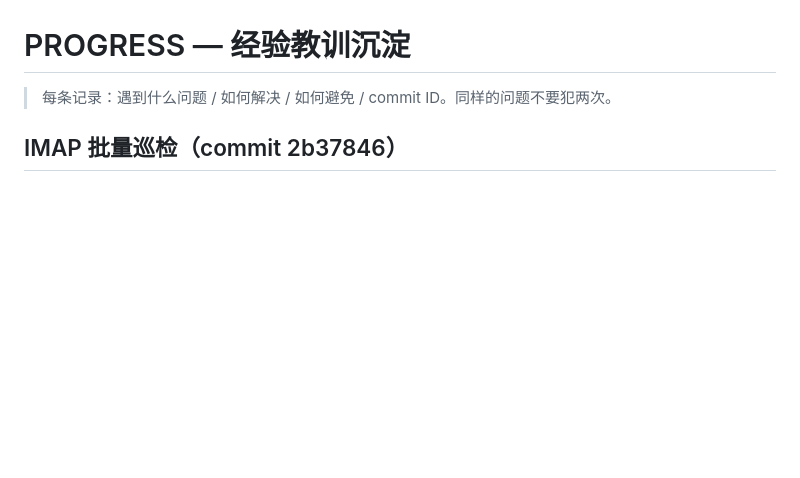
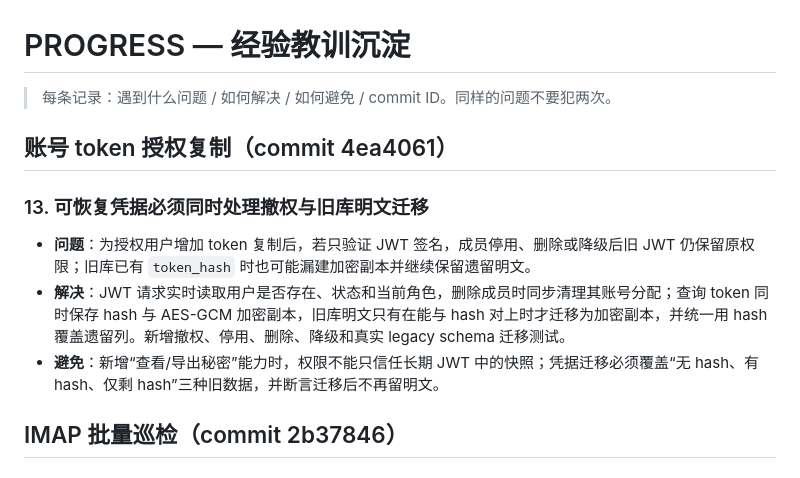
Before and after one commit to caoxiaoyuyuyuyuyu/MailCatcher, a Markdown page: PROGRESS.md, the part around the change. GitHub-like rendering; blank space fills up the shorter version.

Commit message:
docs: record token access hardening

```diff
--- a/PROGRESS.md
+++ b/PROGRESS.md
@@ -1,6 +1,13 @@
 # PROGRESS — 经验教训沉淀
 
 > 每条记录：遇到什么问题 / 如何解决 / 如何避免 / commit ID。同样的问题不要犯两次。
+
+## 账号 token 授权复制（commit 4ea4061）
+
+### 13. 可恢复凭据必须同时处理撤权与旧库明文迁移
+- **问题**：为授权用户增加 token 复制后，若只验证 JWT 签名，成员停用、删除或降级后旧 JWT 仍保留原权限；旧库已有 `token_hash` 时也可能漏建加密副本并继续保留遗留明文。
+- **解决**：JWT 请求实时读取用户是否存在、状态和当前角色，删除成员时同步清理其账号分配；查询 token 同时保存 hash 与 AES-GCM 加密副本，旧库明文只有在能与 hash 对上时才迁移为加密副本，并统一用 hash 覆盖遗留列。新增撤权、停用、删除、降级和真实 legacy schema 迁移测试。
+- **避免**：新增“查看/导出秘密”能力时，权限不能只信任长期 JWT 中的快照；凭据迁移必须覆盖“无 hash、有 hash、仅剩 hash”三种旧数据，并断言迁移后不再留明文。
 
 ## IMAP 批量巡检（commit 2b37846）
 
```
